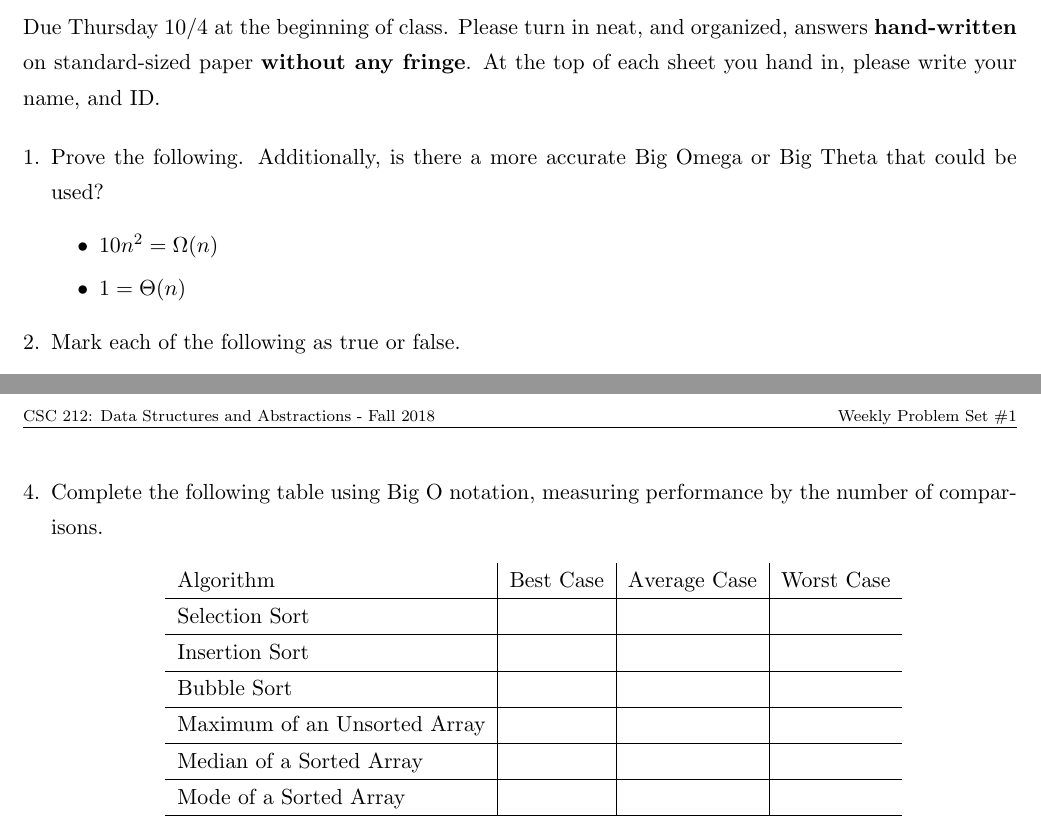
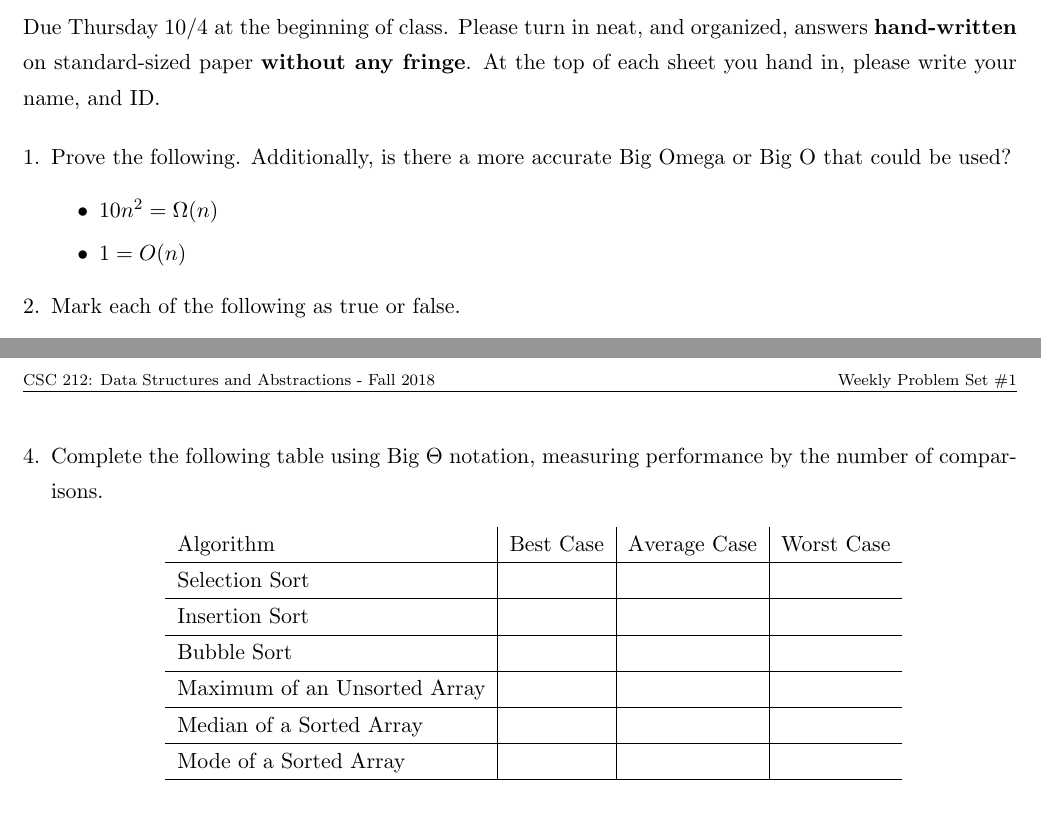
Before and after one commit to tcuc/2018-3-fall-212, a LaTeX document (ps-03/wps-03.tex): two parts of pages 1 and 2 of 2, joined at a grey line, cut so that both start at the same text. The pictures show the PDF file ps-03/wps-03.pdf that the author committed with the source.

Commit message:
Typo fixes

```diff
--- a/ps-03/wps-03.tex
+++ b/ps-03/wps-03.tex
@@ -38,10 +38,10 @@ Due Thursday 10/4 at the beginning of class. Please turn in neat, and organized,
 
 \begin{enumerate}[leftmargin=*]
 
-\item Prove the following. Additionally, is there a more accurate Big Omega or Big Theta that could be used?
+\item Prove the following. Additionally, is there a more accurate Big Omega or Big O that could be used?
 \begin{itemize}
     \item $10n^2 = \Omega(n)$
-    \item $1 = \Theta(n)$
+    \item $1 = O(n)$
 \end{itemize}
 
 \item Mark each of the following as true or false.
```
Also changed, not shown: ps-03/wps-03.pdf, ps-03/wps-03.tex (2 more changed lines).
